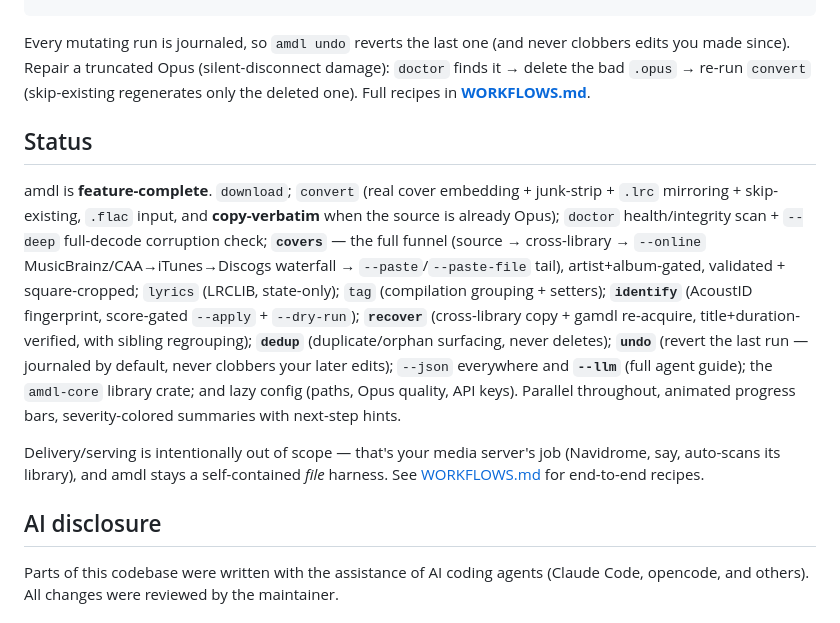
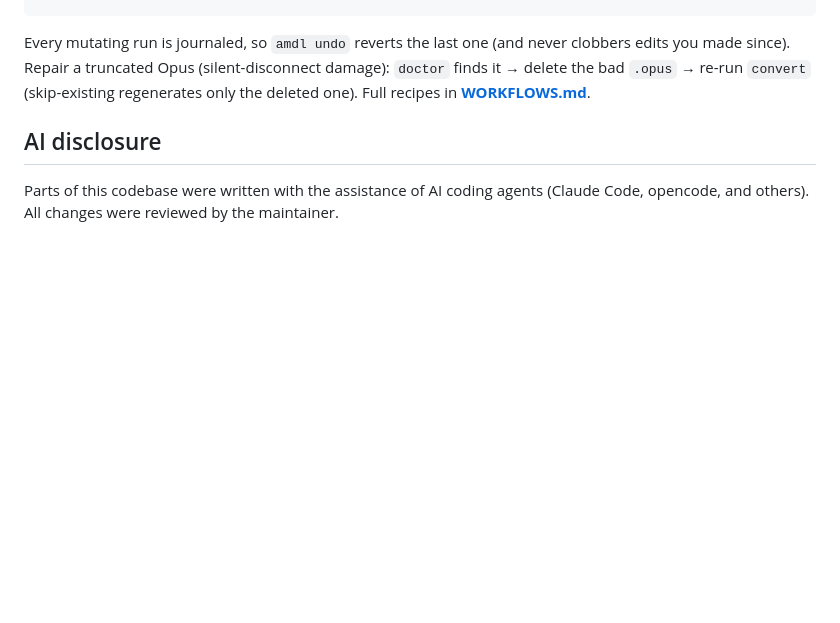
Before and after one commit to jakobhviid/amdl, a Markdown page: README.md, the part around the change. Rendered like a GitHub page; blank space fills up the shorter version.

Commit message:
docs: remove the Status section from the README
It declared the project 'feature-complete', which is presumptuous — there's no
running roadmap right now, but there will be. Just drop the section rather than
freeze a status claim into the README.

```diff
--- a/README.md
+++ b/README.md
@@ -147,27 +147,6 @@ damage): `doctor` finds it → delete the bad `.opus` → re-run `convert`
 (skip-existing regenerates only the deleted one). Full recipes in
 **[WORKFLOWS.md](WORKFLOWS.md)**.
 
-## Status
-
-amdl is **feature-complete**. `download`; `convert` (real cover embedding + junk-strip + `.lrc`
-mirroring + skip-existing, `.flac` input, and **copy-verbatim** when the source is
-already Opus); `doctor` health/integrity scan + `--deep` full-decode corruption
-check; **`covers`** — the full funnel (source → cross-library → `--online`
-MusicBrainz/CAA→iTunes→Discogs waterfall → `--paste`/`--paste-file` tail),
-artist+album-gated, validated + square-cropped; `lyrics` (LRCLIB, state-only);
-`tag` (compilation grouping + setters); **`identify`** (AcoustID fingerprint,
-score-gated `--apply` + `--dry-run`); **`recover`** (cross-library copy + gamdl
-re-acquire, title+duration-verified, with sibling regrouping); **`dedup`**
-(duplicate/orphan surfacing, never deletes); **`undo`** (revert the last run —
-journaled by default, never clobbers your later edits); `--json` everywhere and
-**`--llm`** (full agent guide); the `amdl-core` library crate; and lazy config
-(paths, Opus quality, API keys). Parallel throughout, animated progress bars,
-severity-colored summaries with next-step hints.
-
-Delivery/serving is intentionally out of scope — that's your media server's job
-(Navidrome, say, auto-scans its library), and amdl stays a self-contained *file*
-harness. See [WORKFLOWS.md](WORKFLOWS.md) for end-to-end recipes.
-
 ## AI disclosure
 
 Parts of this codebase were written with the assistance of AI coding agents
```
